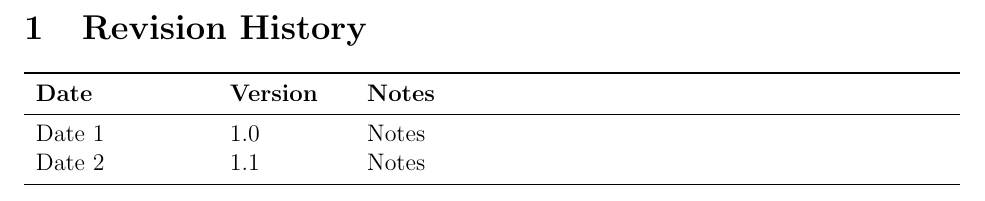
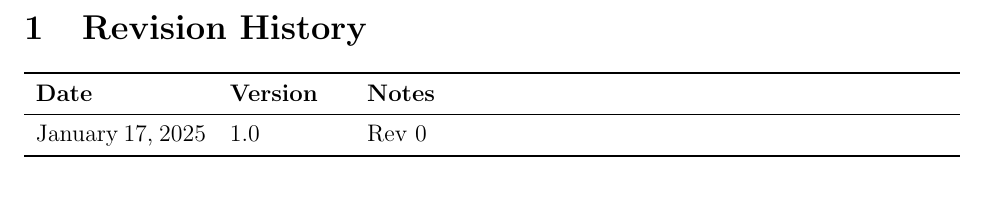
Before and after one commit to PaisWillie/Digital-Composite, a LaTeX document (docs/Design/SoftDetailedDes/MIS.tex): part of page 2 of 26, cut so that both start at the same text. Compiled offline with pdfLaTeX.

Commit message:
docs: add revision date

```diff
--- a/docs/Design/SoftDetailedDes/MIS.tex
+++ b/docs/Design/SoftDetailedDes/MIS.tex
@@ -53,8 +53,7 @@ urlcolor=cyan          % color of external links
 \begin{tabularx}{\textwidth}{p{3cm}p{2cm}X}
 \toprule {\bf Date} & {\bf Version} & {\bf Notes}\\
 \midrule
-Date 1 & 1.0 & Notes\\
-Date 2 & 1.1 & Notes\\
+January 17, 2025 & 1.0 & Rev 0\\
 \bottomrule
 \end{tabularx}
 
```
